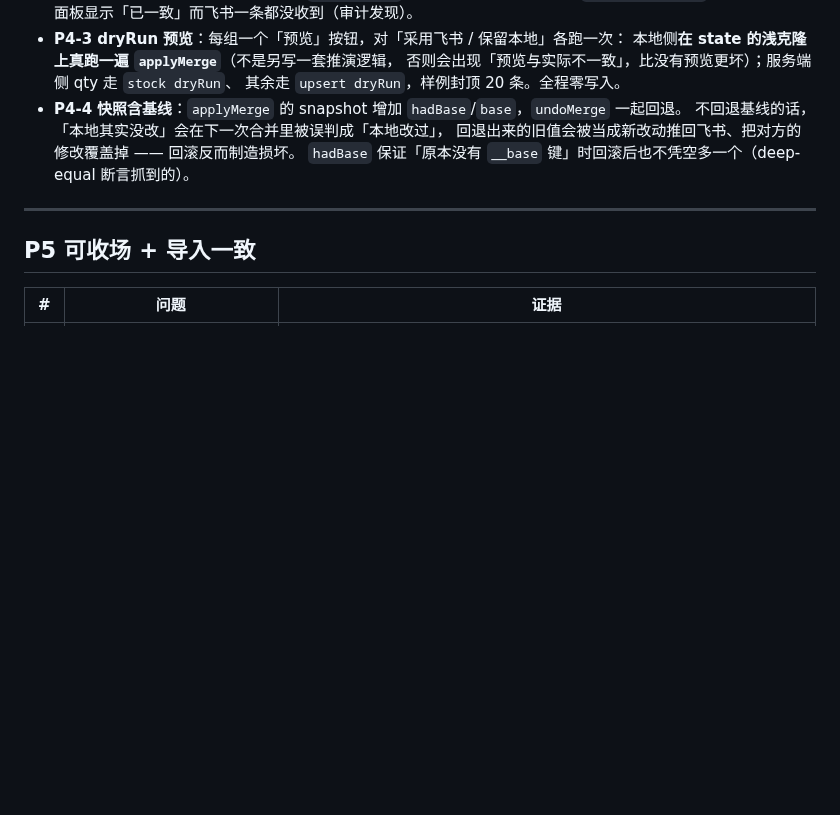
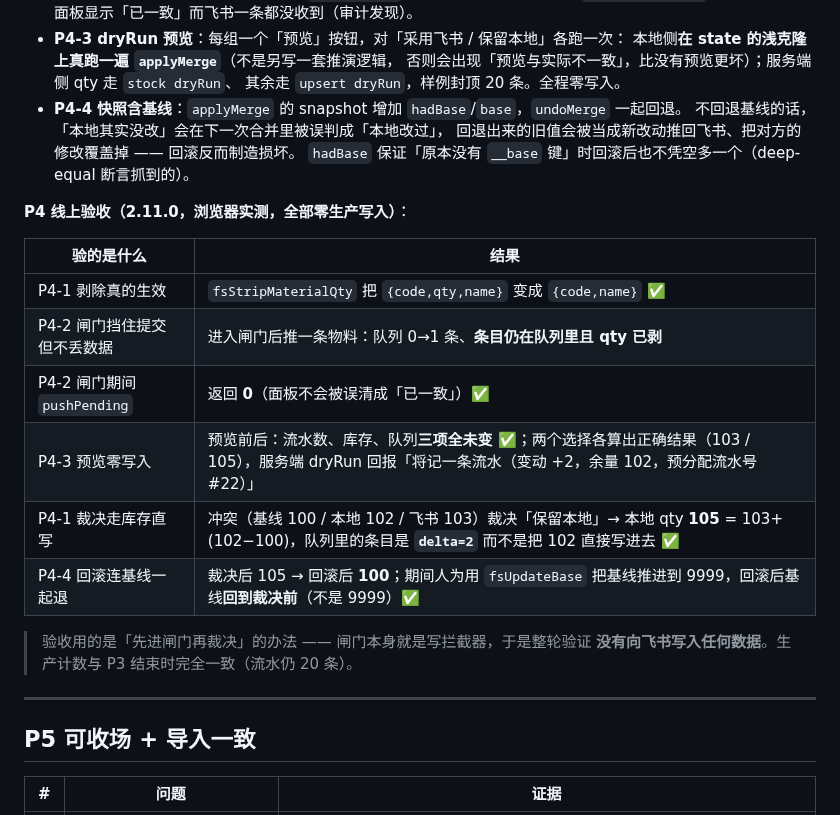
Before and after one commit to new-energy-coder-club/416mes, a Markdown page: 分阶段解决方案.md, the part around the change. Drawn GitHub-style; blank space fills up the shorter version.

Commit message:
文档：记录 P4 线上验收（6 项浏览器实测，全程零生产写入）

```diff
--- a/分阶段解决方案.md
+++ b/分阶段解决方案.md
@@ -170,6 +170,20 @@ mock 也对齐）。若某天该字段缺失，`complete` 会如实报 `null`，
   回退出来的旧值会被当成新改动推回飞书、把对方的修改覆盖掉 —— 回滚反而制造损坏。
   `hadBase` 保证「原本没有 `__base` 键」时回滚后也不凭空多一个（deep-equal 断言抓到的）。
 
+**P4 线上验收（2.11.0，浏览器实测，全部零生产写入）**：
+
+| 验的是什么 | 结果 |
+|---|---|
+| P4-1 剥除真的生效 | `fsStripMaterialQty` 把 `{code,qty,name}` 变成 `{code,name}` ✅ |
+| P4-2 闸门挡住提交但不丢数据 | 进入闸门后推一条物料：队列 0→1 条、**条目仍在队列里且 qty 已剥** |
+| P4-2 闸门期间 `pushPending` | 返回 **0**（面板不会被误清成「已一致」）✅ |
+| P4-3 预览零写入 | 预览前后：流水数、库存、队列**三项全未变** ✅；两个选择各算出正确结果（103 / 105），服务端 dryRun 回报「将记一条流水（变动 +2，余量 102，预分配流水号 #22）」 |
+| P4-1 裁决走库存直写 | 冲突（基线 100 / 本地 102 / 飞书 103）裁决「保留本地」→ 本地 qty **105** = 103+(102−100)，队列里的条目是 **`delta=2`** 而不是把 102 直接写进去 ✅ |
+| P4-4 回滚连基线一起退 | 裁决后 105 → 回滚后 **100**；期间人为用 `fsUpdateBase` 把基线推进到 9999，回滚后基线**回到裁决前**（不是 9999）✅ |
+
+> 验收用的是「先进闸门再裁决」的办法 —— 闸门本身就是写拦截器，于是整轮验证
+> **没有向飞书写入任何数据**。生产计数与 P3 结束时完全一致（流水仍 20 条）。
+
 ---
 
 ## P5 可收场 + 导入一致
```
